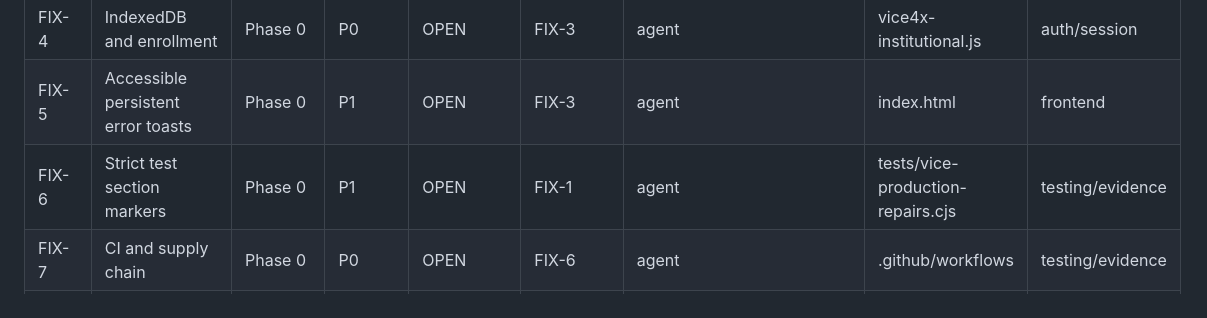
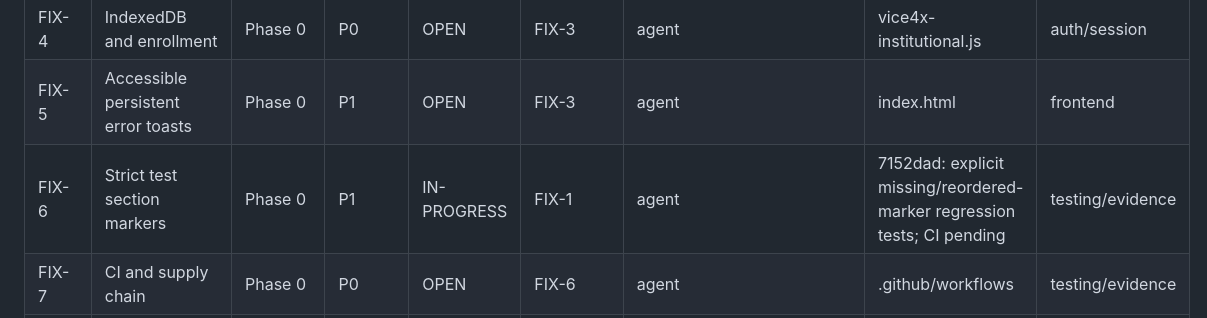
Before and after one commit to KAMAKAHZI/VICE, a Markdown page: docs/audit/TRACKER.md, the part around the change. Drawn GitHub-style.

Commit message:
audit: record section-marker fix pending CI verification

```diff
--- a/docs/audit/TRACKER.md
+++ b/docs/audit/TRACKER.md
@@ -11,7 +11,7 @@ Policy: OPEN/BLOCKED/UNVERIFIED are not PASS. Production operations require Caas
 | FIX-3 | Browser diagnostics and readiness | Phase 0 | P0 | OPEN | FIX-1 | agent | tests/vice-institutional-browser.mjs | testing/evidence |
 | FIX-4 | IndexedDB and enrollment | Phase 0 | P0 | OPEN | FIX-3 | agent | vice4x-institutional.js | auth/session |
 | FIX-5 | Accessible persistent error toasts | Phase 0 | P1 | OPEN | FIX-3 | agent | index.html | frontend |
-| FIX-6 | Strict test section markers | Phase 0 | P1 | OPEN | FIX-1 | agent | tests/vice-production-repairs.cjs | testing/evidence |
+| FIX-6 | Strict test section markers | Phase 0 | P1 | IN-PROGRESS | FIX-1 | agent | 7152dad: explicit missing/reordered-marker regression tests; CI pending | testing/evidence |
 | FIX-7 | CI and supply chain | Phase 0 | P0 | OPEN | FIX-6 | agent | .github/workflows | testing/evidence |
 | FIX-8 | Evidence registers and score | Phase 0 | P0 | OPEN | FIX-7 | agent | docs/audit/ | testing/evidence |
 | FIX-9 | Phase 0 review and handoff | Phase 0 | P0 | OPEN | FIX-0 through FIX-8 | agent/Caasi | Pending | deployment |
```
